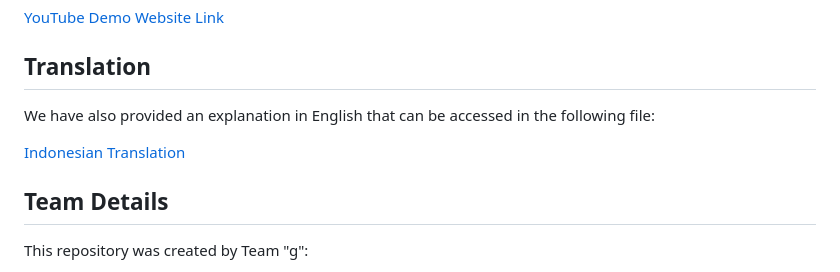
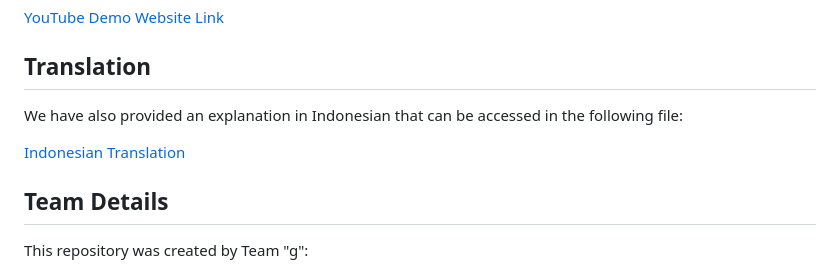
Before and after one commit to StyNW7/Kok_Tahu_Slashcom_2024, a Markdown page: Translation/English.md, the part around one of its changes. Drawn GitHub-style.

```diff
--- a/Translation/English.md
+++ b/Translation/English.md
@@ -150,5 +150,5 @@ Our website demo has been published on the YouTube platform and can be accessed
 
 ## Translation
 
-We have also provided an explanation in English that can be accessed in the following file:
+We have also provided an explanation in Indonesian that can be accessed in the following file:
 
```
Also changed, not shown: other parts of Translation/English.md (+1 -1 lines).
